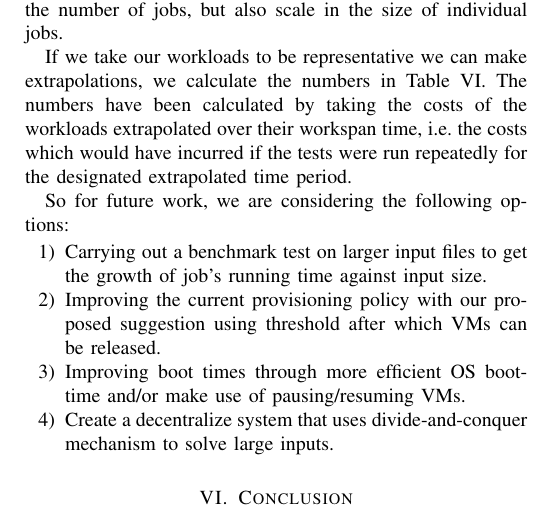
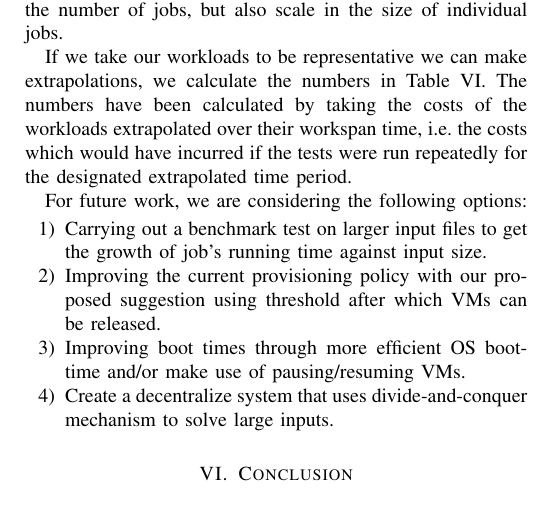
Before and after one commit to LipuFei/CloudAbility, a LaTeX paper (doc/Report/Report.tex, which reads doc/Report/discussion.tex): part of one column of page 6 of 6, cut so that both start at the same text. Compiled offline with pdfLaTeX.

Commit message:
errors in discussion

```diff
--- a/doc/Report/discussion.tex
+++ b/doc/Report/discussion.tex
@@ -86,7 +86,7 @@ repeatedly for the designated extrapolated time period.
 
 %% about future work, may be put into another paragraph
 %% -- added by Lipu Fei, please check
-So for future work, we are considering the following options:
+For future work, we are considering the following options:
 \begin{enumerate}
 \item Carrying out a benchmark test on larger input files to get the
   growth of job's running time against input size.
```
Also changed, not shown: doc/Report/discussion.tex (2 more changed lines).
